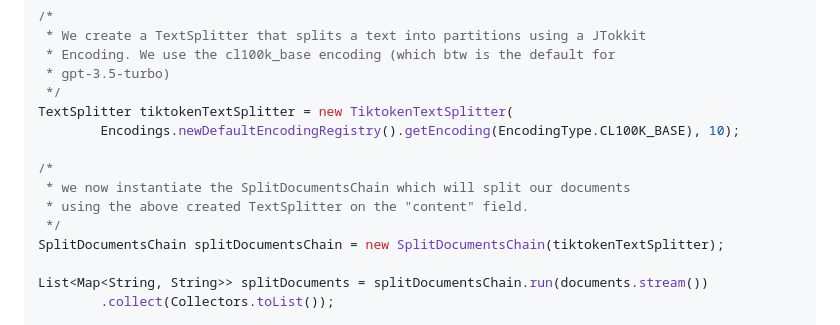
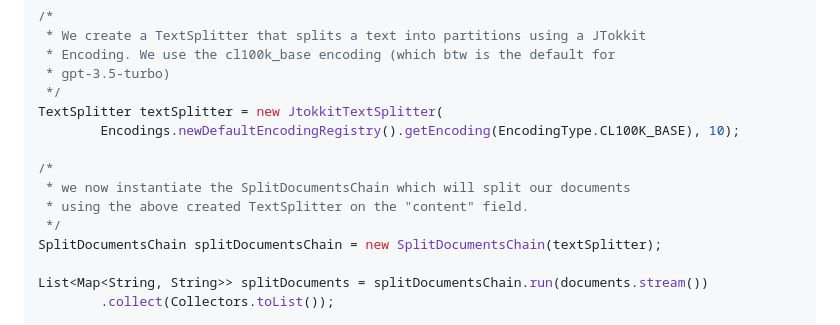
Before and after one commit to cupybara/java-langchains, a Markdown page: README.md, the part around the change. Drawn GitHub-style.

Commit message:
renamed TiktokenTextSplitter to JtokkitTextSplitter in README.md

```diff
--- a/README.md
+++ b/README.md
@@ -298,14 +298,14 @@ documents.add(secondDocument);
  * Encoding. We use the cl100k_base encoding (which btw is the default for
  * gpt-3.5-turbo)
  */
-TextSplitter tiktokenTextSplitter = new TiktokenTextSplitter(
+TextSplitter textSplitter = new JtokkitTextSplitter(
 		Encodings.newDefaultEncodingRegistry().getEncoding(EncodingType.CL100K_BASE), 10);
 
 /*
  * we now instantiate the SplitDocumentsChain which will split our documents
  * using the above created TextSplitter on the "content" field.
  */
-SplitDocumentsChain splitDocumentsChain = new SplitDocumentsChain(tiktokenTextSplitter);
+SplitDocumentsChain splitDocumentsChain = new SplitDocumentsChain(textSplitter);
 
 List<Map<String, String>> splitDocuments = splitDocumentsChain.run(documents.stream())
 		.collect(Collectors.toList());
```
